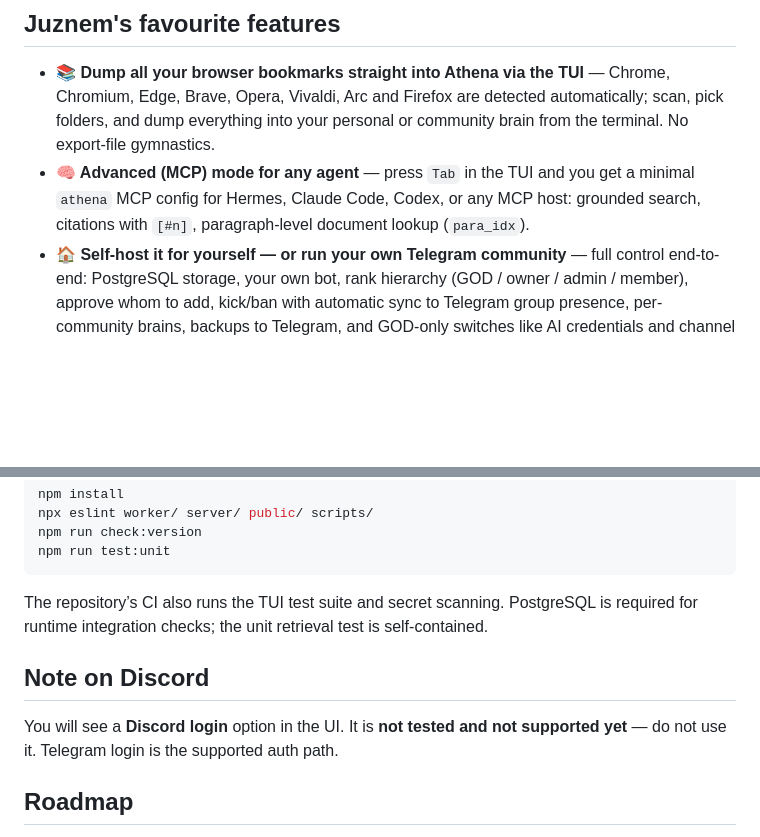
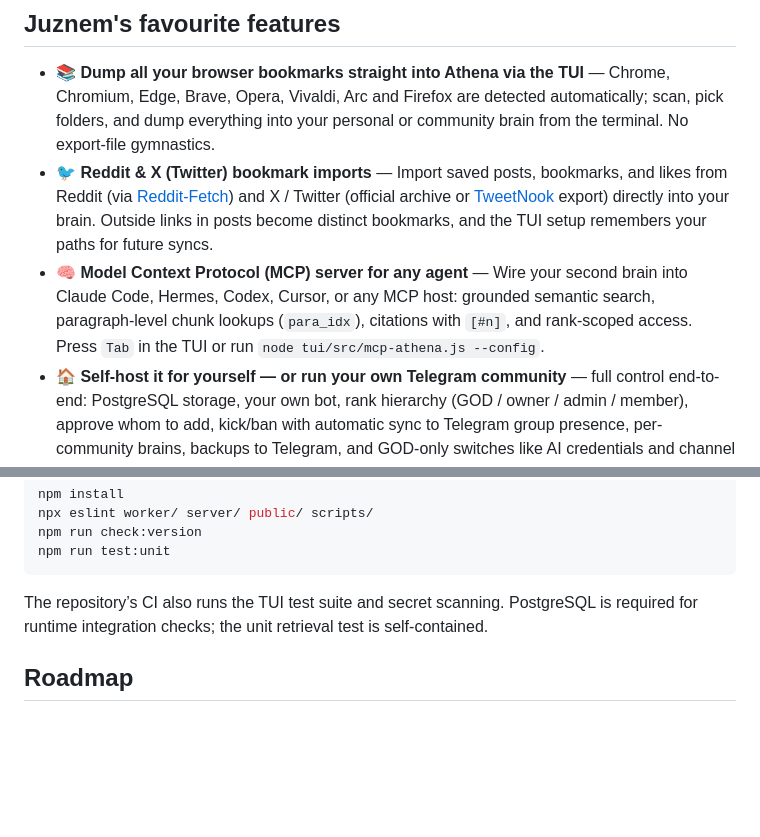
Before and after one commit to JuznemHub/Athena-Search, a Markdown page: README.md, 2 parts joined by grey strips. GitHub-like rendering; blank space fills up the shorter version.

```diff
--- a/README.md
+++ b/README.md
@@ -35,7 +30,8 @@ Athena is a self-hostable bookmark and document archive. Save from the web UI, T
 ## Juznem's favourite features
 
 - **📚 Dump all your browser bookmarks straight into Athena via the TUI** — Chrome, Chromium, Edge, Brave, Opera, Vivaldi, Arc and Firefox are detected automatically; scan, pick folders, and dump everything into your personal or community brain from the terminal. No export-file gymnastics.
-- **🧠 Advanced (MCP) mode for any agent** — press `Tab` in the TUI and you get a minimal `athena` MCP config for Hermes, Claude Code, Codex, or any MCP host: grounded search, citations with `[#n]`, paragraph-level document lookup (`para_idx`).
+- **🐦 Reddit & X (Twitter) bookmark imports** — Import saved posts, bookmarks, and likes from Reddit (via [Reddit-Fetch](https://github.com/akashpandey/Reddit-Fetch)) and X / Twitter (official archive or [TweetNook](https://github.com/GezerWezer/TweetNook) export) directly into your brain. Outside links in posts become distinct bookmarks, and the TUI setup remembers your paths for future syncs.
+- **🧠 Model Context Protocol (MCP) server for any agent** — Wire your second brain into Claude Code, Hermes, Codex, Cursor, or any MCP host: grounded semantic search, paragraph-level chunk lookups (`para_idx`), citations with `[#n]`, and rank-scoped access. Press `Tab` in the TUI or run `node tui/src/mcp-athena.js --config`.
 - **🏠 Self-host it for yourself — or run your own Telegram community** — full control end-to-end: PostgreSQL storage, your own bot, rank hierarchy (GOD / owner / admin / member), approve whom to add, kick/ban with automatic sync to Telegram group presence, per-community brains, backups to Telegram, and GOD-only switches like AI credentials and channel targets.
 - **📡 Live cloning of any Telegram channel, group — even a single forum topic** — powered by a userbot session or a linked bot: links, documents (pdf/epub/docx/…), button links, and text posts land in your brain automatically, with GOD-rank targets (community / personal / both), one-command history backfill by id range or topic, a VPS media vault, per-session rollback, and honest live progress bars.
 - *…and much more:* Meilisearch acceleration, pgvector paragraph search, multi-agent MCP memory, streaming AI answers grounded in your own sources, themes, accent colors, and a zero-build frontend.
@@ -364,10 +423,6 @@ npm run test:unit
 
 The repository’s CI also runs the TUI test suite and secret scanning. PostgreSQL is required for runtime integration checks; the unit retrieval test is self-contained.
 
-## Note on Discord
-
-You will see a **Discord login** option in the UI. It is **not tested and not supported yet** — do not use it. Telegram login is the supported auth path.
-
 ## Roadmap
 
 - [ ] **RSS support** — live indexing of RSS/Atom feeds with change tracking: new items land automatically, and edits/removals on the source site are reflected (content updated or removed from the DB) instead of leaving stale copies.
```
Also changed, not shown: other parts of README.md (+70 -10 lines), tui/README.md (+14 -12 lines), screenshots/tui-menu.png, 1 other file.
